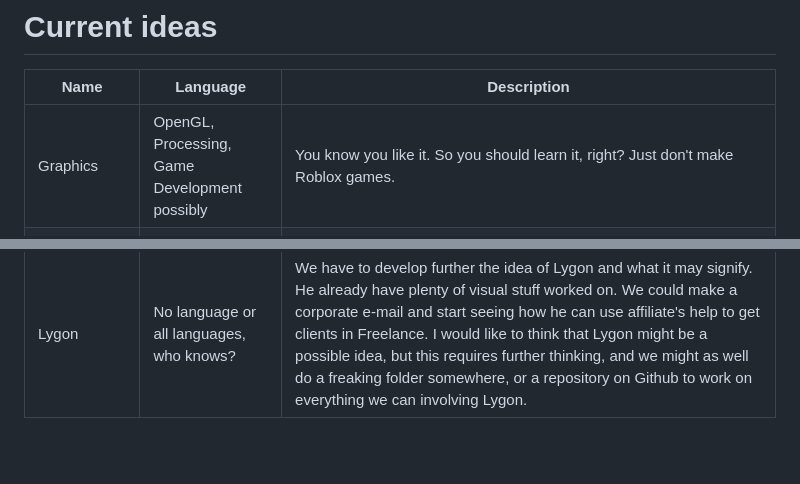
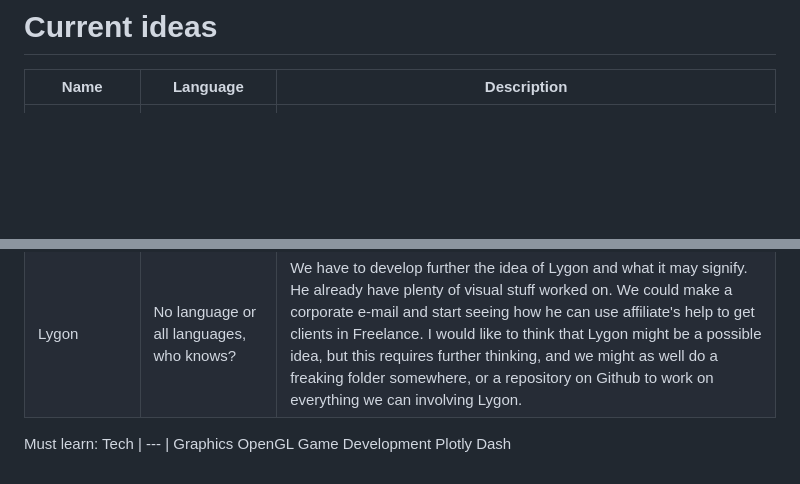
Before and after one commit to lyszt/Academie-de-Lyszt, a Markdown page: README.md, 2 parts joined by grey strips. Rendered like a GitHub page; blank space fills up the shorter version.

```diff
--- a/README.md
+++ b/README.md
@@ -23,10 +23,17 @@ This section is dedicated to random programming experiments that probably don't
 # Current ideas
 Name | Language | Description |
 --- | --- | --- |
-Graphics | OpenGL, Processing, Game Development possibly | You know you like it. So you should learn it, right? Just don't make Roblox games. |
 Scarlet Gateway II | HTML + Javascript or HTML + Javascript & Frameworks | What if we recreated the Scarlett Gateway, but inside our portfolio website? Sadly of course, Github Pages doesn't allow for PHP and other back-end related services, so certain aspects are impossible. If we find another way, it might be more effective. |
 Providence of Providentia | Python | Remake Providentia, renew her code to be more class based and get some stuff inspired by Master Sara. Providentia Magnata should finally be build with its real purpose: Spy all servers she's in in discord, add it to a database and made data analysis of all members. Make defenses in our own server based on what she knows about people and make her dedicated to just one server: The empire of Lygon. In all others she's nothing but spyware.
 Providentia MasterSuite| Python + Web | Providentia web interface to analyse members and get potential threats shown up in the screen as alerts. Possibility to make that into a responsive web app so I can access Providentia and control her from a distance.
 Lygon Phantasia | Web App, uses tons of stuff | I really wanted to create a website just like Wattpad, Spirit Fanfics and Nyah Fanfiction, but with something plus. It's like a super cultural hub, and it hosts everything from video to literature. It's all art, art news and totally focused on aesthetics and the literate. Appeals to a variety of different interests and people, supports artists just like Twitter (X) and DeviantArt. Of course, the product might be developed slowly. We clearly don't have enough cloud space for streaming and video hosting.
 Crazy simulations! | Mainly Python | Recently I tried to simulate the lottery and found some really interesting stuff. I think I'll make a folder here and host some of these on Jupiter Notebooks. Some interesting ideas might be to simulate stuff like relationships, dive deeper into lottery, checking possibly how long one might take if several people are playing, and how many people we actually need to consistentely win in something under an hour. We could look into rating algorithms and other algorithms that are employed in other services in general regarding pretty much anything and everything and try to implement it in random tests to see what crazy stuff we can do.
 Lygon | No language or all languages, who knows? | We have to develop further the idea of Lygon and what it may signify. He already have plenty of visual stuff worked on. We could make a corporate e-mail and start seeing how he can use affiliate's help to get clients in Freelance. I would like to think that Lygon might be a possible idea, but this requires further thinking, and we might as well do a freaking folder somewhere, or a repository on Github to work on everything we can involving Lygon.
+
+Must learn:
+Tech  |
+--- |
+Graphics
+OpenGL
+Game Development
+Plotly Dash
```
